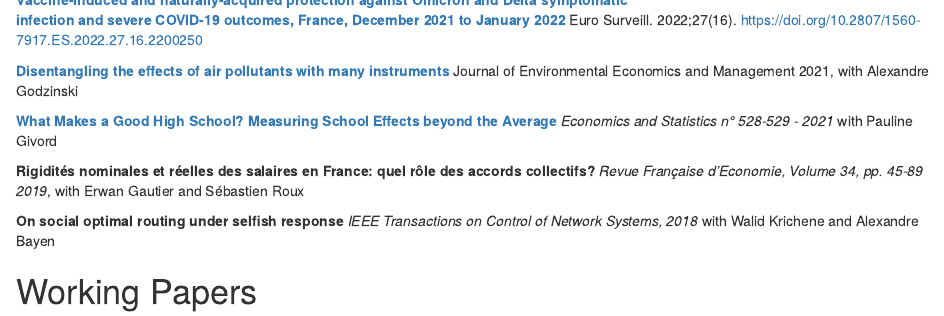
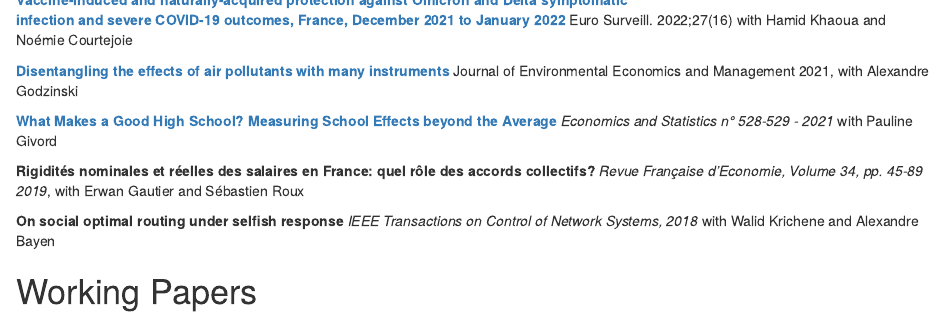
Before and after one commit to milena-git/web, an R Markdown document (content/_index.Rmarkdown): the page in a window 1100 px wide, from 350 px down. Rendered offline with R 4.5, knitr and Pandoc, with nearby package versions.

Commit message:
fix coauteurs

```diff
--- a/content/_index.Rmarkdown
+++ b/content/_index.Rmarkdown
@@ -16,7 +16,7 @@ A nice initiative from collegues: [UtilitR](https://www.book.utilitr.org/)
 
 # Publications
 
-**[Vaccine-induced and naturally-acquired protection against Omicron and Delta symptomatic infection and severe COVID-19 outcomes, France, December 2021 to January 2022](https://www.eurosurveillance.org/content/10.2807/1560-7917.ES.2022.27.16.2200250)**  Euro Surveill. 2022;27(16). https://doi.org/10.2807/1560-7917.ES.2022.27.16.2200250
+**[Vaccine-induced and naturally-acquired protection against Omicron and Delta symptomatic infection and severe COVID-19 outcomes, France, December 2021 to January 2022](https://www.eurosurveillance.org/content/10.2807/1560-7917.ES.2022.27.16.2200250)**  Euro Surveill. 2022;27(16) with Hamid Khaoua and Noémie Courtejoie
 
 **[Disentangling the effects of air pollutants with many instruments](https://www.sciencedirect.com/science/article/pii/S0095069621000668)**
 Journal of Environmental Economics and Management 2021, with Alexandre Godzinski
```
Also changed, not shown: 1 other file.
